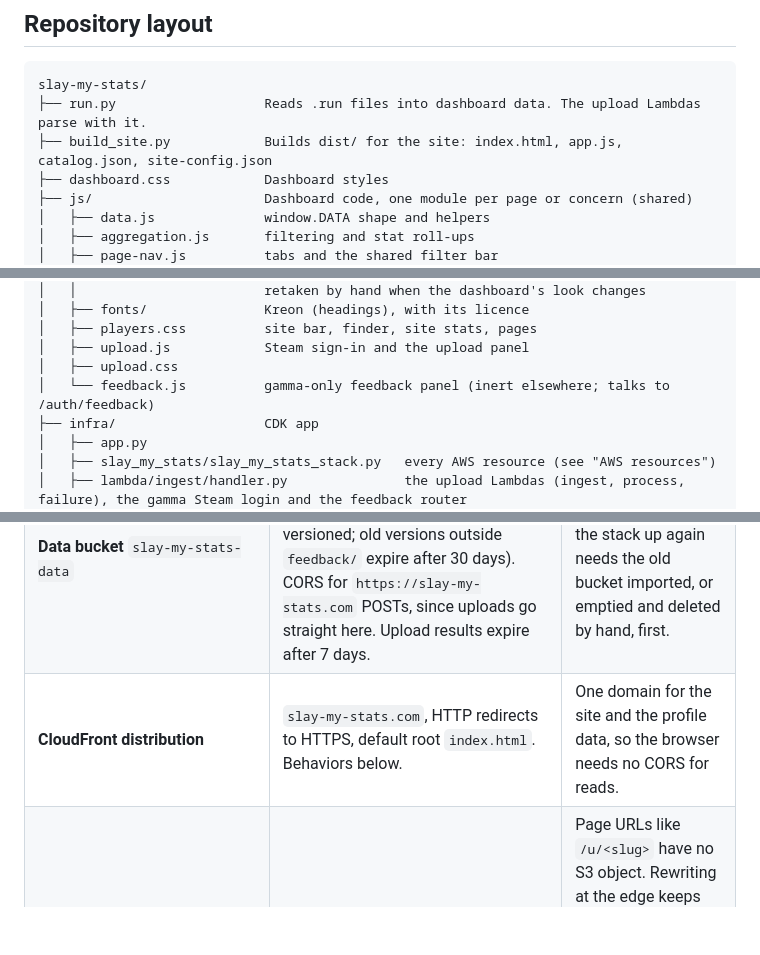
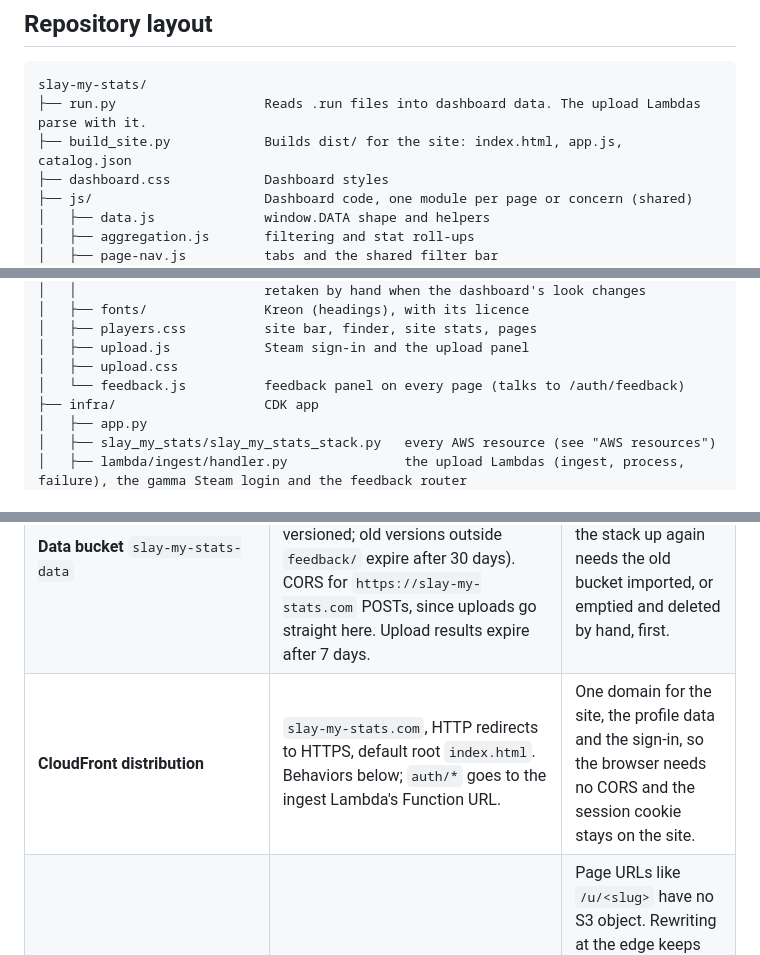
Before and after one commit to johnstonjesse329/slay-my-stats, a Markdown page: README.md, 3 parts joined by grey strips. GitHub-like rendering; blank space fills up the shorter version.

````diff
--- a/README.md
+++ b/README.md
@@ -61,7 +61,7 @@ over the recipient's saved default; opening a link does not overwrite that defau
 ```text
 slay-my-stats/
 ├── run.py                   Reads .run files into dashboard data. The upload Lambdas parse with it.
-├── build_site.py            Builds dist/ for the site: index.html, app.js, catalog.json, site-config.json
+├── build_site.py            Builds dist/ for the site: index.html, app.js, catalog.json
 ├── dashboard.css            Dashboard styles
 ├── js/                      Dashboard code, one module per page or concern (shared)
 │   ├── data.js              window.DATA shape and helpers
@@ -89,7 +89,7 @@ slay-my-stats/
 │   ├── players.css          site bar, finder, site stats, pages
 │   ├── upload.js            Steam sign-in and the upload panel
 │   ├── upload.css
-│   └── feedback.js          gamma-only feedback panel (inert elsewhere; talks to /auth/feedback)
+│   └── feedback.js          feedback panel on every page (talks to /auth/feedback)
 ├── infra/                   CDK app
 │   ├── app.py
 │   ├── slay_my_stats/slay_my_stats_stack.py   every AWS resource (see "AWS resources")
@@ -216,7 +216,7 @@ own, `SlayMyStatsFeedbackStack` (`infra/slay_my_stats/feedback_stack.py`), which
 |----------|---------------|-----|
 | **Site bucket** `slay-my-stats-site` | Private (CloudFront OAC only). Destroyed with the stack. | The built `dist/` plus game art. Rebuildable from the repo at any time. |
 | **Data bucket** `slay-my-stats-data` | Private (CloudFront OAC for `users/*` only). **Retained** if the stack is deleted (gamma too, and gamma's is versioned; old versions outside `feedback/` expire after 30 days). CORS for `https://slay-my-stats.com` POSTs, since uploads go straight here. Upload results expire after 7 days. | Players' uploads live only here. Standing the stack up again needs the old bucket imported, or emptied and deleted by hand, first. |
-| **CloudFront distribution** | `slay-my-stats.com`, HTTP redirects to HTTPS, default root `index.html`. Behaviors below. | One domain for the site and the profile data, so the browser needs no CORS for reads. |
+| **CloudFront distribution** | `slay-my-stats.com`, HTTP redirects to HTTPS, default root `index.html`. Behaviors below; `auth/*` goes to the ingest Lambda's Function URL. | One domain for the site, the profile data and the sign-in, so the browser needs no CORS and the session cookie stays on the site. |
 | **CloudFront Function** (`ProfileUrlRewriteFunction`) | Viewer request, JS 2.0. Sets the URI to `/index.html`. | Page URLs like `/u/<slug>` have no S3 object. Rewriting at the edge keeps the shareable URL in the address bar. Attached only to page behaviors, so asset requests never pay for it. |
 | **Route 53 A record** | Alias to the distribution, in an existing hosted zone. | The domain. The hosted zone is created outside CDK. |
 | **ACM certificate** | Imported by ARN, us-east-1. | CloudFront only reads certificates from us-east-1. Created outside CDK. |
````
Also changed, not shown: other parts of README.md (+27 -22 lines), docs/gamma-feedback.md (+4 -3 lines), images/aws-architecture.png, 15 other files.
